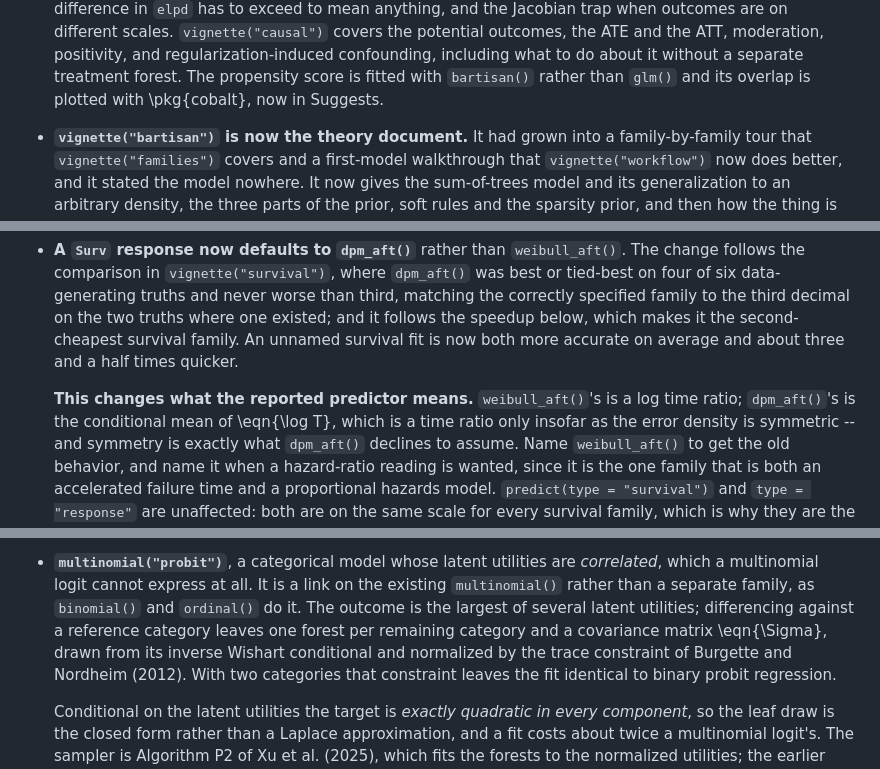
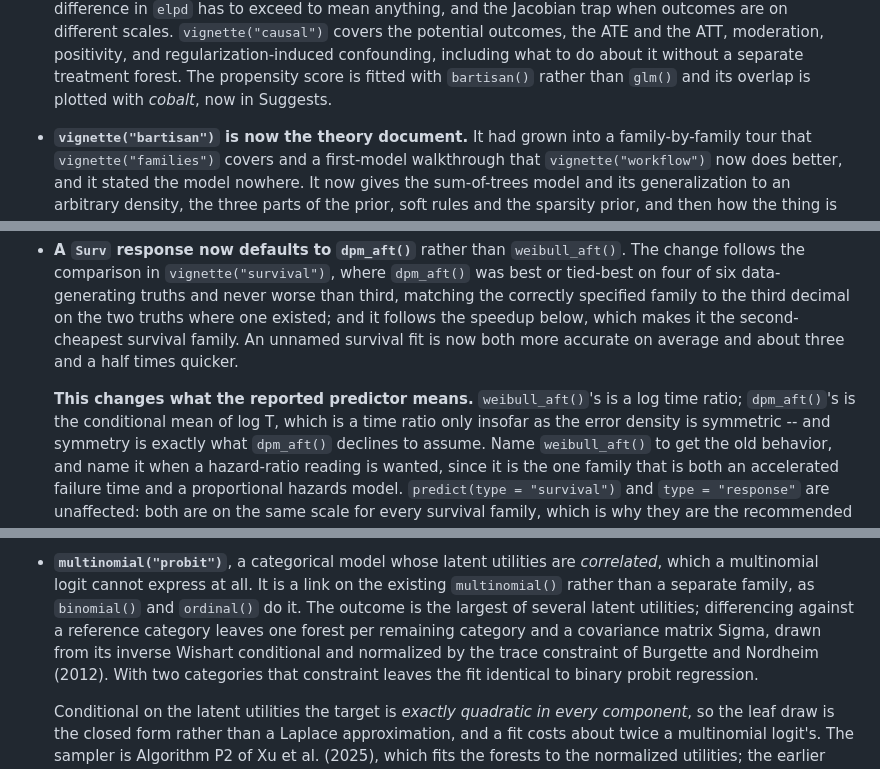
Before and after one commit to ngreifer/bartisan, a Markdown page: NEWS.md, 3 parts joined by grey strips. Drawn GitHub-style.

```diff
--- a/NEWS.md
+++ b/NEWS.md
@@ -48,7 +48,7 @@
   moderation, positivity, and regularization-induced confounding, including what
   to do about it without a separate treatment forest. The propensity score is
   fitted with `bartisan()` rather than `glm()` and its overlap is plotted with
-  \pkg{cobalt}, now in Suggests.
+  *cobalt*, now in Suggests.
 
 * **`vignette("bartisan")` is now the theory document.** It had grown into a
   family-by-family tour that `vignette("families")` covers and a first-model
@@ -151,7 +151,7 @@
   accurate on average and about three and a half times quicker.
 
   **This changes what the reported predictor means.** `weibull_aft()`'s is a log
-  time ratio; `dpm_aft()`'s is the conditional mean of \eqn{\log T}, which is a
+  time ratio; `dpm_aft()`'s is the conditional mean of log T, which is a
   time ratio only insofar as the error density is symmetric -- and symmetry is
   exactly what `dpm_aft()` declines to assume. Name `weibull_aft()` to get the
   old behavior, and name it when a hazard-ratio reading is wanted, since it is
@@ -690,7 +690,7 @@
   `ordinal()` do it. The outcome is
   the largest of several latent utilities; differencing against a reference
   category leaves one forest per remaining category and a covariance matrix
-  \eqn{\Sigma}, drawn from its inverse Wishart conditional and normalized by the
+  Sigma, drawn from its inverse Wishart conditional and normalized by the
   trace constraint of Burgette and Nordheim (2012). With two categories that
   constraint leaves the fit identical to binary probit regression.
 
```
Also changed, not shown: other parts of NEWS.md (+16 -16 lines).
